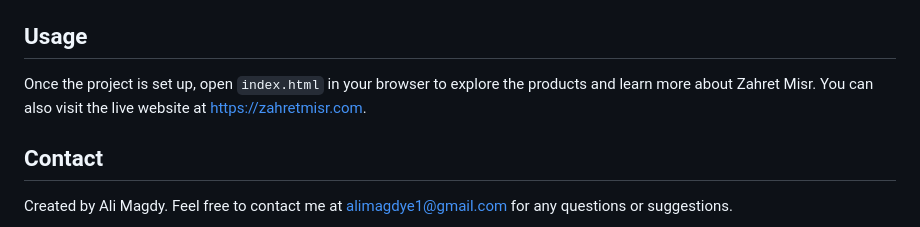
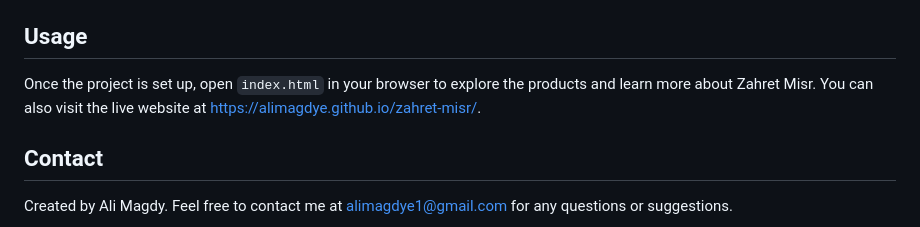
Before and after one commit to alimagdye/zahret-misr, a Markdown page: README.md, the part around the change. Drawn GitHub-style.

```diff
--- a/README.md
+++ b/README.md
@@ -129,7 +129,7 @@ To set up this project locally, follow these steps:
 
 ## Usage
 
-Once the project is set up, open `index.html` in your browser to explore the products and learn more about Zahret Misr. You can also visit the live website at [https://zahretmisr.com](https://zahretmisr.com).
+Once the project is set up, open `index.html` in your browser to explore the products and learn more about Zahret Misr. You can also visit the live website at https://alimagdye.github.io/zahret-misr/.
 
 ## Contact
 
```
